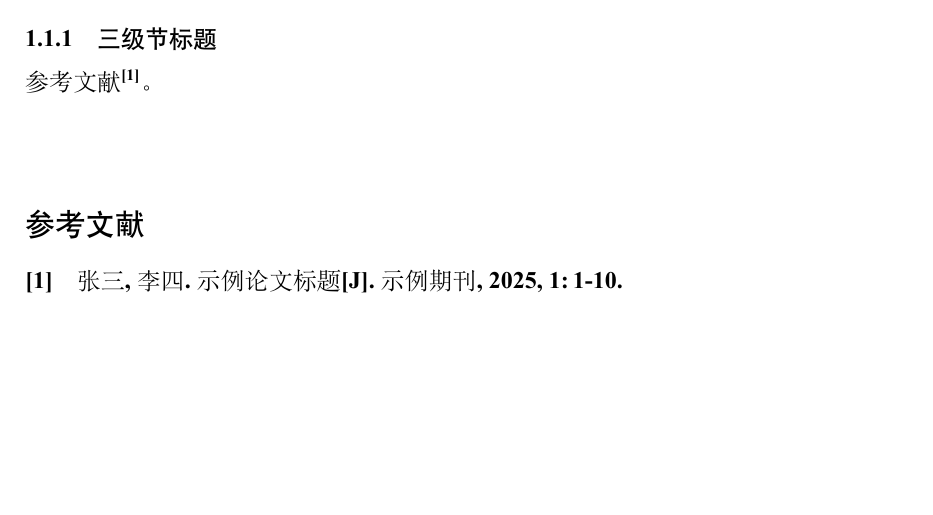
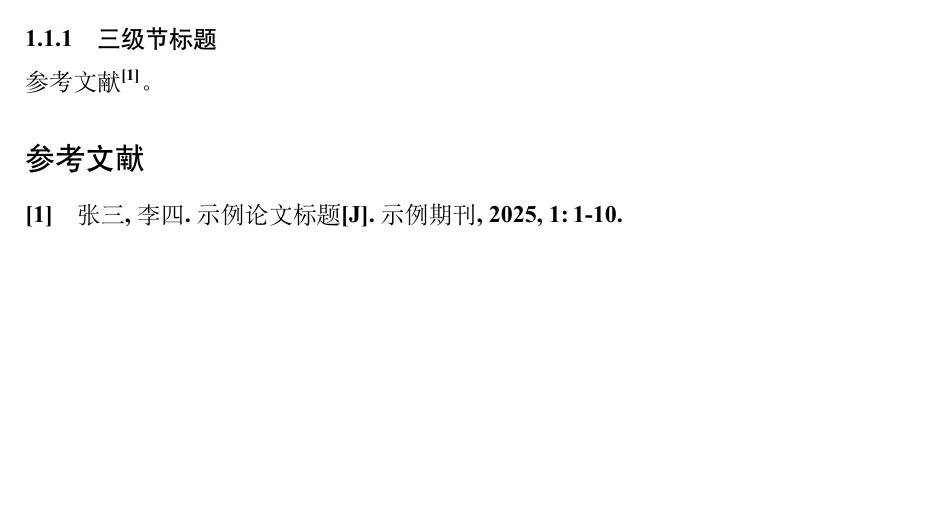
Before and after one commit to abwuge/SWJTU_Foreign_Literature_Translation, a LaTeX document (SWJTU_Foreign_Literature_Translation.tex, which reads literature/Chinese.tex): part of page 3 of 4, cut so that both start at the same text. Compiled offline with XeLaTeX; a missing font is replaced by an installed copy or a similar font.

Commit message:
[Fix]: 🐛修复参考文献节额外的空格

```diff
--- a/literature/chinese.tex
+++ b/literature/Chinese.tex
@@ -8,5 +8,4 @@
 
 参考文献\cite{example2025}。
 
-\section*{}
-\printbibliography
+\printbibliography[title=参考文献]
```
